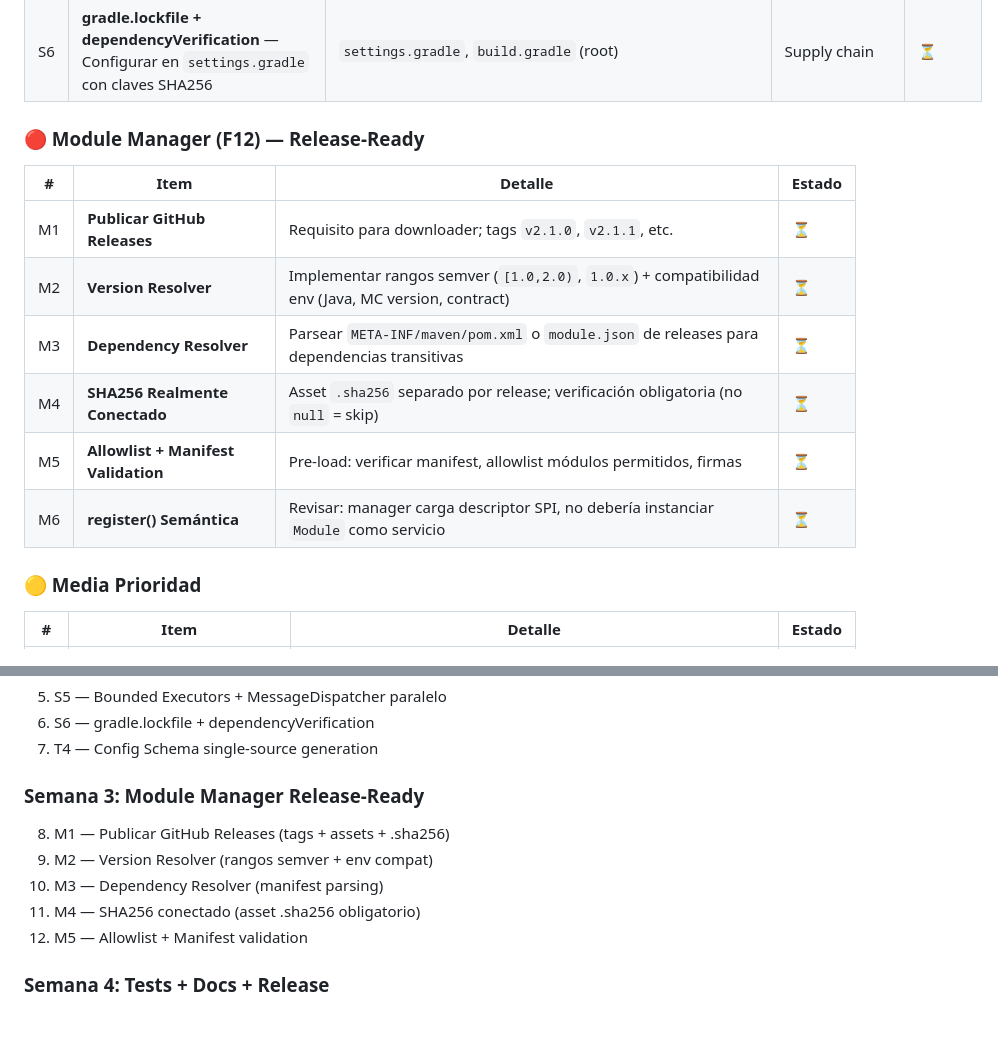
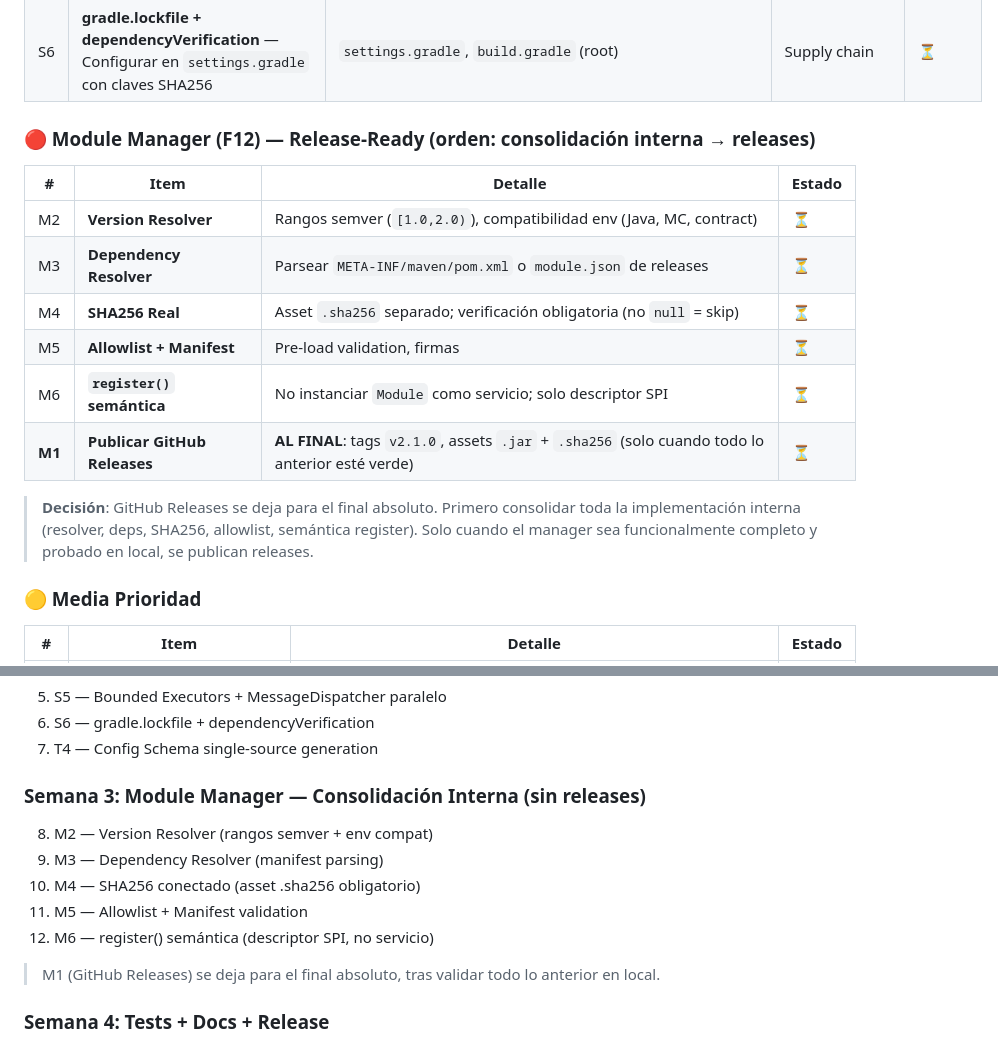
Before and after one commit to majhrs16-official/TextFormatter-Suite, a Markdown page: docs/PLAN.md, 2 parts joined by grey strips. Drawn GitHub-style; blank space fills up the shorter version.

Commit message:
docs: defer GitHub Releases to absolute end (M1)
- PLAN: reorder Module Manager items (M2-M6 first, M1 last), update Semana 3 plan
- PROMPT_NOW: update next actions to reflect consolidation-first approach
- Decision: GitHub Releases only after internal consolidation (M2-M6) validated locally

```diff
--- a/docs/PLAN.md
+++ b/docs/PLAN.md
@@ -434,16 +434,18 @@ Objetivo: Cubrir cada módulo/sección del proyecto con tests que definan claram
 | S5 | **Bounded Executors** — `HttpServer` executor unbounded; `MessageDispatcher` paralelo (no secuencial en async) | `sync-http/HttpSink.java`, `host/MessageDispatcher.java`, `observability/endpoint/MetricsEndpoint.java` | DoS thread exhaustion | ⏳ |
 | S6 | **gradle.lockfile + dependencyVerification** — Configurar en `settings.gradle` con claves SHA256 | `settings.gradle`, `build.gradle` (root) | Supply chain | ⏳ |
 
-### 🔴 Module Manager (F12) — Release-Ready
+### 🔴 Module Manager (F12) — Release-Ready (orden: consolidación interna → releases)
 
 | # | Item | Detalle | Estado |
 |---|------|---------|--------|
-| M1 | **Publicar GitHub Releases** | Requisito para downloader; tags `v2.1.0`, `v2.1.1`, etc. | ⏳ |
-| M2 | **Version Resolver** | Implementar rangos semver (`[1.0,2.0)`, `1.0.x`) + compatibilidad env (Java, MC version, contract) | ⏳ |
-| M3 | **Dependency Resolver** | Parsear `META-INF/maven/pom.xml` o `module.json` de releases para dependencias transitivas | ⏳ |
-| M4 | **SHA256 Realmente Conectado** | Asset `.sha256` separado por release; verificación obligatoria (no `null` = skip) | ⏳ |
-| M5 | **Allowlist + Manifest Validation** | Pre-load: verificar manifest, allowlist módulos permitidos, firmas | ⏳ |
-| M6 | **register() Semántica** | Revisar: manager carga descriptor SPI, no debería instanciar `Module` como servicio | ⏳ |
+| M2 | **Version Resolver** | Rangos semver (`[1.0,2.0)`), compatibilidad env (Java, MC, contract) | ⏳ |
+| M3 | **Dependency Resolver** | Parsear `META-INF/maven/pom.xml` o `module.json` de releases | ⏳ |
+| M4 | **SHA256 Real** | Asset `.sha256` separado; verificación obligatoria (no `null` = skip) | ⏳ |
+| M5 | **Allowlist + Manifest** | Pre-load validation, firmas | ⏳ |
+| M6 | **`register()` semántica** | No instanciar `Module` como servicio; solo descriptor SPI | ⏳ |
+| **M1** | **Publicar GitHub Releases** | **AL FINAL**: tags `v2.1.0`, assets `.jar` + `.sha256` (solo cuando todo lo anterior esté verde) | ⏳ |
+
+> **Decisión**: GitHub Releases se deja para el final absoluto. Primero consolidar toda la implementación interna (resolver, deps, SHA256, allowlist, semántica register). Solo cuando el manager sea funcionalmente completo y probado en local, se publican releases.
 
 ### 🟡 Media Prioridad
 
@@ -471,12 +473,15 @@ Objetivo: Cubrir cada módulo/sección del proyecto con tests que definan claram
 6. S6 — gradle.lockfile + dependencyVerification
 7. T4 — Config Schema single-source generation
 
-### Semana 3: Module Manager Release-Ready
-8. M1 — Publicar GitHub Releases (tags + assets + .sha256)
-9. M2 — Version Resolver (rangos semver + env compat)
-10. M3 — Dependency Resolver (manifest parsing)
-11. M4 — SHA256 conectado (asset .sha256 obligatorio)
-12. M5 — Allowlist + Manifest validation
+### Semana 3: Module Manager — Consolidación Interna (sin releases)
+
+8. M2 — Version Resolver (rangos semver + env compat)
+9. M3 — Dependency Resolver (manifest parsing)
+10. M4 — SHA256 conectado (asset .sha256 obligatorio)
+11. M5 — Allowlist + Manifest validation
+12. M6 — register() semántica (descriptor SPI, no servicio)
+
+> M1 (GitHub Releases) se deja para el final absoluto, tras validar todo lo anterior en local.
 
 ### Semana 4: Tests + Docs + Release
 13. T1 — Tests E2E pipeline completo
```
Also changed, not shown: docs/PROMPT_NOW.md (+4 -3 lines).
